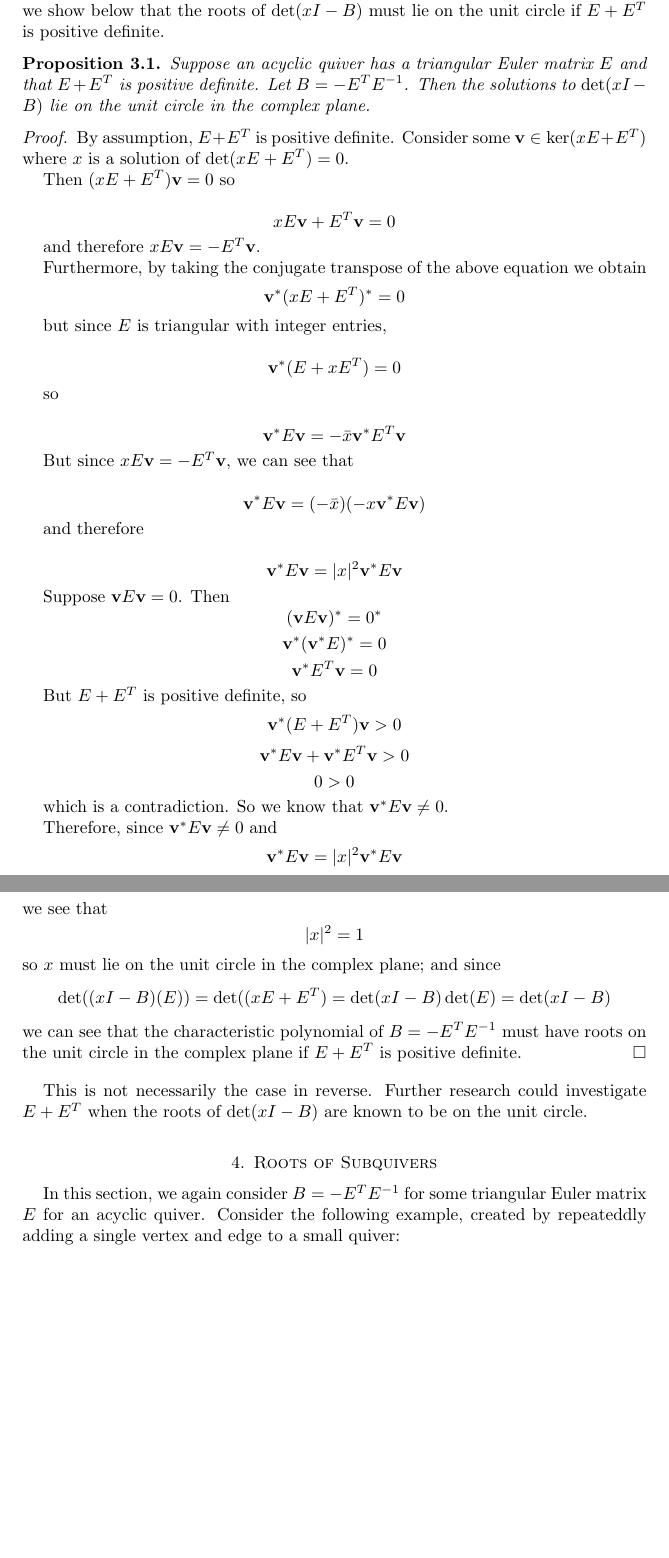
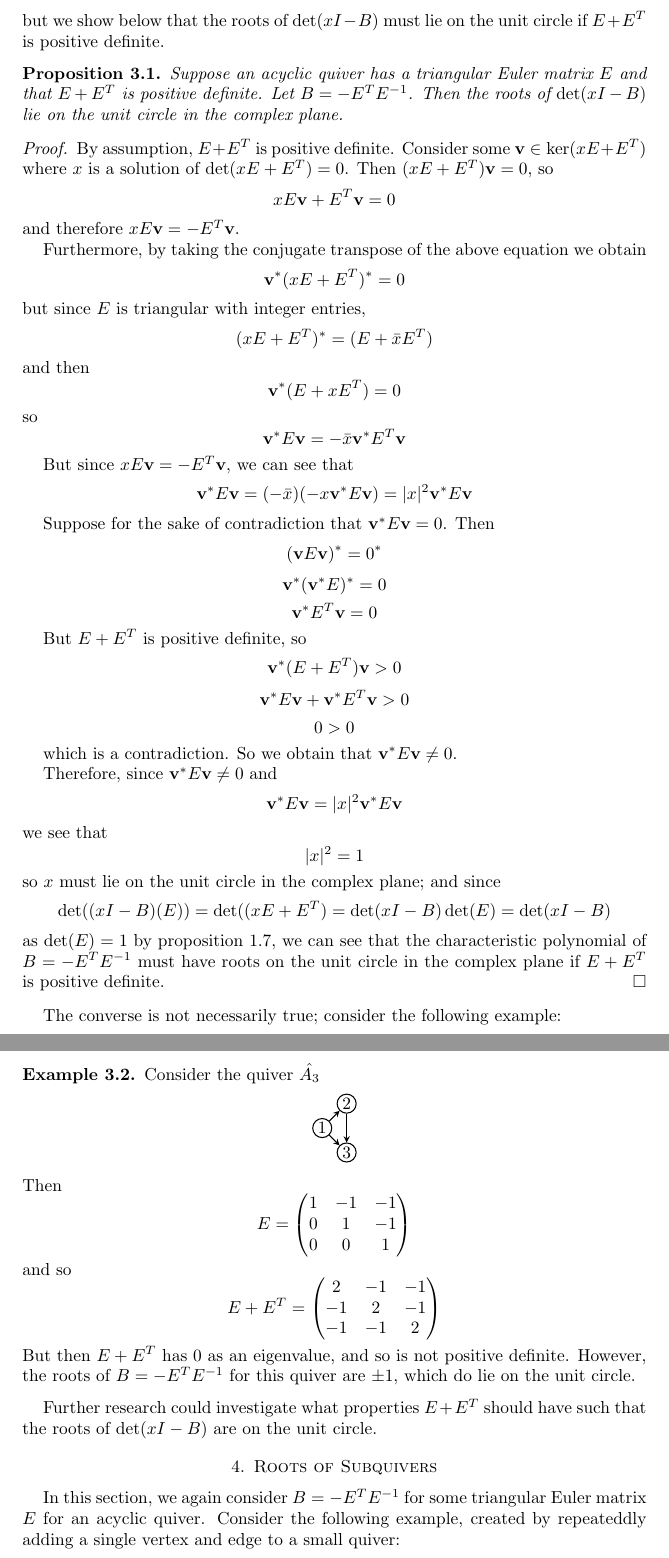
Before and after one commit to nichols-t/f20-math4020-quiver-matrices, a LaTeX paper (main.tex): two parts of pages 6 and 7 of 8, joined at a grey line, cut so that both start at the same text, the shorter picture padded with empty space. Compiled offline with pdfLaTeX.

Commit message:
Fixed majority of comments from corrections doc

```diff
--- a/main.tex
+++ b/main.tex
@@ -611,49 +609,44 @@ $$                \begin{tikzpicture}[
     \end{tikzpicture}
 $$
 
-We know that the roots of $\det(xI - B)$ for these diagrams are all on the unit circle.
+We know that the roots of $\det(xI - B)$ for these diagrams are all on the unit
+circle.
 We also know that $E + E^T$ is positive definite when the quiver used to define $E$
-is a simply laced Dynkin diagram. These two facts are not obviously related, but we
+is a simply laced Dynkin diagram \cite{dp}. These two facts are not obviously related, but we
 show below that the roots of $\det(xI - B)$ must lie on the unit circle if $E + E^T$
 is positive definite.
 
 \begin{proposition} Suppose an acyclic quiver has a
     triangular Euler matrix $E$ and that $E + E^T$ is positive definite.
     Let $B = -E^T E^{-1}$.
-    Then the solutions to $\det(xI - B)$ lie on the unit circle in the
+    Then the roots of $\det(xI - B)$ lie on the unit circle in the
     complex plane.
     \begin{proof}
         By assumption, $E + E^T$ is positive
         definite. Consider some $\textbf{v} \in \ker(xE + E^T)$
         where $x$ is a solution of $\det(xE+E^T) = 0$.
-
-        Then $(xE + E^T) \textbf{v} = 0$ so
-
+        Then $(xE + E^T) \textbf{v} = 0$, so
         $$x E \textbf{v} + E^T \textbf{v} = 0$$
-
         and therefore $x E \textbf{v} = - E^T \textbf{v}$.
 
         Furthermore, by taking the conjugate transpose of the above equation we obtain
         $$\textbf{v}^* (xE + E^T)^* = 0$$
-
         but since $E$ is triangular with integer entries,
-
+        $$(xE + E^T)^* = (E + \conj{x} E^T)$$
+        and then
         $$\textbf{v}^*(E + xE^T) = 0$$
-
         so
-
         $$\textbf{v}^* E \textbf{v} = - \conj{x} \textbf{v}^* E^T \textbf{v}$$
 
         But since $x E \textbf{v} = - E^T \textbf{v}$, we can see that
+        \begin{align*}
+            \textbf{v}^* E \textbf{v} = (- \conj{x})(-x \textbf{v}^* E \textbf{v})
+            = |x|^2 \textbf{v}^* E \textbf{v}
+        \end{align*}
 
-        $$\textbf{v}^* E \textbf{v} = (- \conj{x})(-x \textbf{v}^* E \textbf{v})
-        $$
 
-        and therefore
-
-        $$\textbf{v}^* E \textbf{v} = |x|^2 \textbf{v}^* E \textbf{v}$$
-
-        Suppose $\textbf{v} E \textbf{v} = 0$. Then
+        Suppose for the sake of contradiction that $\textbf{v}^* E \textbf{v} = 0$.
+        Then
         $$(\textbf{v} E \textbf{v})^* = 0^*$$
         $$\textbf{v}^* (\textbf{v}^* E)^* = 0$$
         $$\textbf{v}^* E^T \textbf{v} = 0$$
@@ -663,7 +656,7 @@ is positive definite.
         $$\textbf{v}^* E \textbf{v} + \textbf{v}^* E^T \textbf{v} > 0$$
         $$0 > 0$$
 
-        which is a contradiction. So we know that
+        which is a contradiction. So we obtain that
         $\textbf{v}^* E \textbf{v} \neq 0$.
 
         Therefore, since $\textbf{v}^* E \textbf{v} \neq 0$ and
@@ -673,14 +666,48 @@ is positive definite.
         so $x$ must lie on the unit circle in the complex plane; and since
         $$\det((xI - B)(E)) = \det((xE + E^T) =
             \det(xI - B)\det(E) = \det(xI - B)$$
+        as $\det(E) = 1$ by proposition \ref{prop:detE1},
         we can see that the characteristic polynomial
         of $B = -E^T E^{-1}$ must have roots on the unit circle
         in the complex plane if $E + E^T$ is positive definite.
     \end{proof}
 \end{proposition}
 
-This is not necessarily the case in reverse. Further research could investigate
-$E + E^T$ when the roots of $\det(xI - B)$ are known to be on the unit circle.
+The converse is not necessarily true; consider the following example:
+
+\begin{example}
+    \label{ex:nonPDEplusET}
+    Consider the quiver $\hat{A_3}$
+    $$\begin{tikzpicture}[
+        > = stealth, % arrow head style
+        % shorten > = 1pt, % don't touch arrow head to node
+        auto, node distance = 7mm, % distance between nodes
+        semithick % line style
+    ]
+
+    \tikzstyle{every node}=[draw = black, circle, inner sep = 1pt,
+    minimum size = 0.1mm]
+
+    \node (1) {$1$}; \node (2) [above right of=1] {$2$};
+    \node (3) [below right of=1] {$3$};
+
+    \path[->] (1) edge (2); \path[->] (1) edge (3); \path[->] (2) edge (3);
+\end{tikzpicture}
+$$
+Then $$E = \begin{pmatrix}
+    1 & -1 & -1 \\ 0 & 1 & -1 \\ 0 & 0 & 1 \\
+\end{pmatrix}$$
+and so $$E + E^T = \begin{pmatrix}
+    2 & -1 & -1 \\ -1 & 2 & -1 \\ -1 & -1 & 2 \\
+\end{pmatrix}$$
+But then $E + E^T$ has $0$ as an eigenvalue,
+and so is not positive definite. However, the roots of $B = - E^T E^{-1}$
+for this quiver  are $\pm 1$, which do lie on the unit circle.
+\end{example}
+
+Further research could investigate
+what properties $E + E^T$ should have such that
+the roots of $\det(xI - B)$ are on the unit circle.
 
 \section{Roots of Subquivers}
 
```
Also changed, not shown: main.pdf, main.tex (56 more changed lines). Lines whose indentation alone changed are shown as unchanged.
